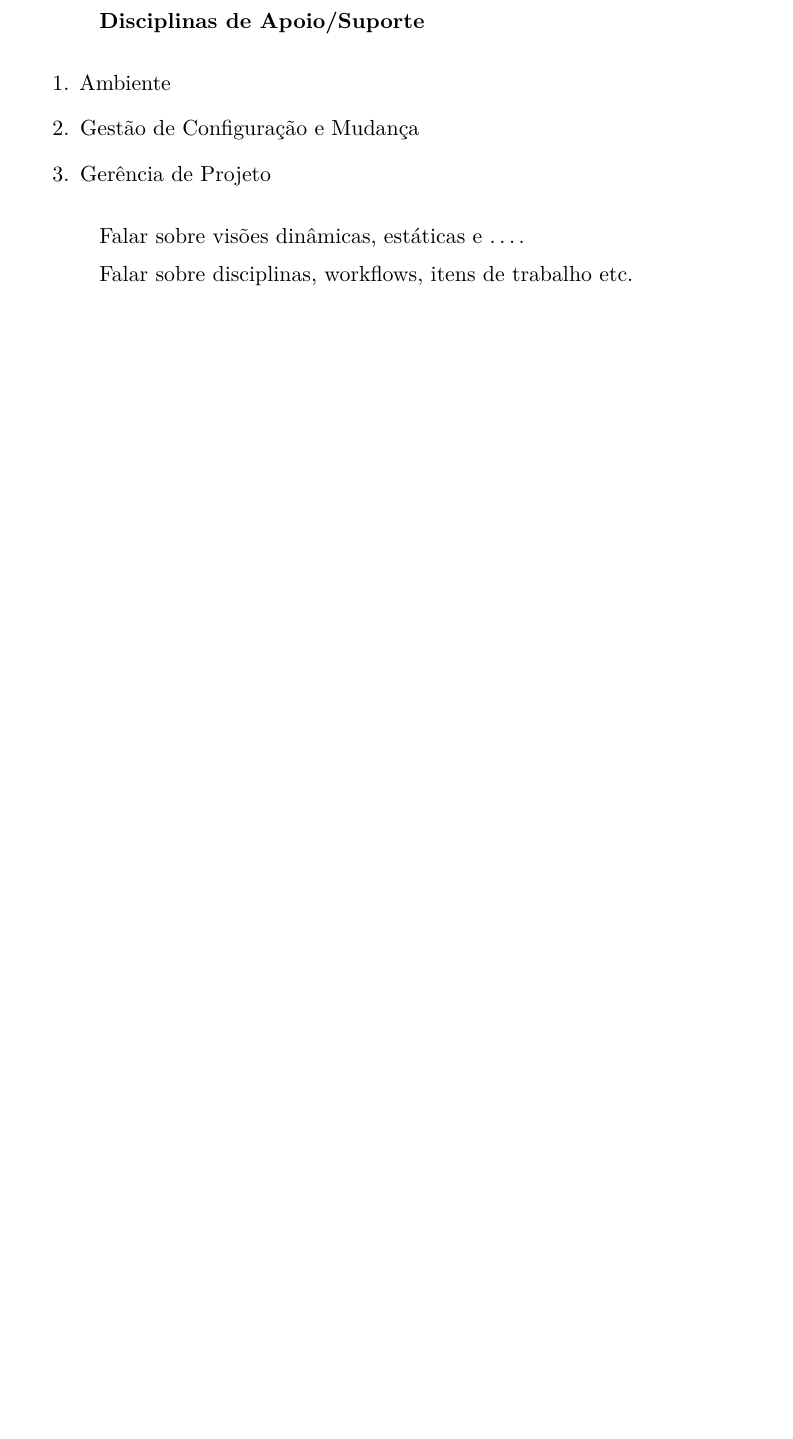
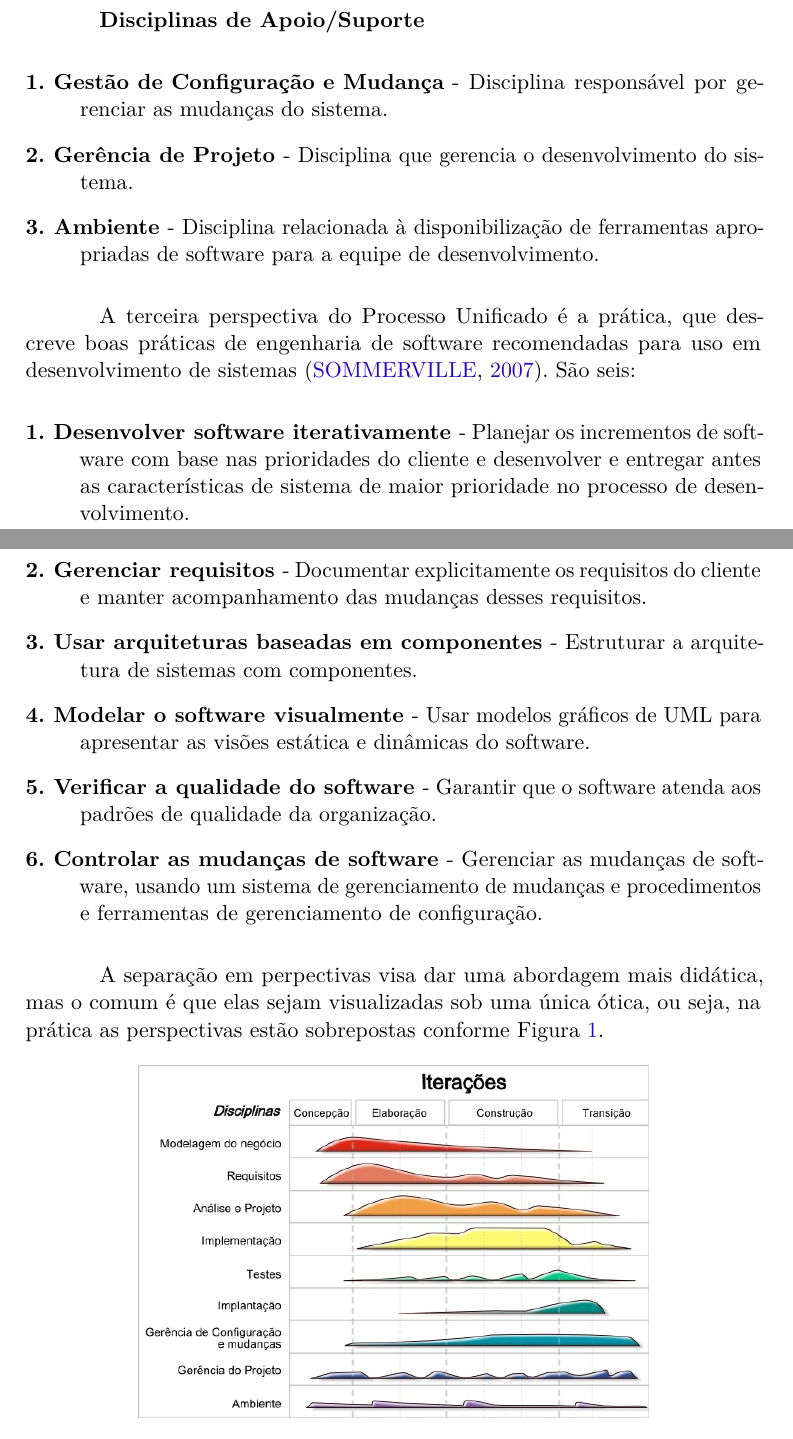
Before and after one commit to marcelohenrique/cathedra-pos-artigo, a LaTeX thesis (abntex2-modelo-artigo.tex): part of page 3 of 7 before the commit and two parts of pages 3 and 4 of 8 after it, the two joined at a grey line, cut so that both start at the same text, the shorter picture padded with empty space. Compiled offline with pdfLaTeX.

Commit message:
Seção sobre o PU praticamente finalizada.

```diff
--- a/abntex2-modelo-artigo.tex
+++ b/abntex2-modelo-artigo.tex
@@ -284,12 +295,42 @@ O PU pode ser dividido em três visões: dinâmica, estática e melhores prátic
 
 \textbf{Disciplinas de Apoio/Suporte}
 
-\begin{enumerate}
-   \item Ambiente
-   \item Gestão de Configuração e Mudança
-   \item Gerência de Projeto
-\end{enumerate}
+\begin{description}
+   \item[1. Gestão de Configuração e Mudança] - Disciplina responsável por
+   gerenciar as mudanças do sistema.
+   \item[2. Gerência de Projeto] - Disciplina que gerencia o desenvolvimento do
+   sistema.
+   \item[3. Ambiente] - Disciplina relacionada à disponibilização de ferramentas
+   apropriadas de software para a equipe de desenvolvimento.
+\end{description}
 
-Falar sobre visões dinâmicas, estáticas e \ldots.
+A terceira perspectiva do Processo Unificado é a prática, que descreve boas
+práticas de engenharia de software recomendadas para uso em desenvolvimento de
+sistemas \cite{sommerville2007}. São seis:
 
-Falar sobre disciplinas, workflows, itens de trabalho etc.
+\begin{description}
+   \item[1. Desenvolver software iterativamente] - Planejar os incrementos de
+   software com base nas prioridades do cliente e desenvolver e entregar antes
+   as características de sistema de maior prioridade no processo de
+   desenvolvimento.
+   \item[2. Gerenciar requisitos] - Documentar explicitamente os requisitos do
+   cliente e manter acompanhamento das mudanças desses requisitos.
+   \item[3. Usar arquiteturas baseadas em componentes] - Estruturar a
+   arquitetura de sistemas com componentes.
+   \item[4. Modelar o software visualmente] - Usar modelos gráficos de UML para
+   apresentar as visões estática e dinâmicas do software.
+   \item[5. Verificar a qualidade do software] - Garantir que o software atenda
+   aos padrões de qualidade da organização.
+   \item[6. Controlar as mudanças de software] - Gerenciar as mudanças de
+   software, usando um sistema de gerenciamento de mudanças e procedimentos e
+   ferramentas de gerenciamento de configuração.
+\end{description}
+
+A separação em perpectivas visa dar uma abordagem mais didática, mas o comum é
+que elas sejam visualizadas sob uma única ótica, ou seja, na prática as
+perspectivas estão sobrepostas conforme Figura \ref{graficodasbaleias}.
+
+\begin{figure}[ht!]
+   \centering
+   \includegraphics[width=90mm]{graficodasbaleias.jpg}
+   \caption{Disciplinas vs Fases}
```
Also changed, not shown: abntex2-modelo-references.bib (+9 -0 lines), graficodasbaleias.jpg (added), abntex2-modelo-artigo.tex (58 more changed lines).
